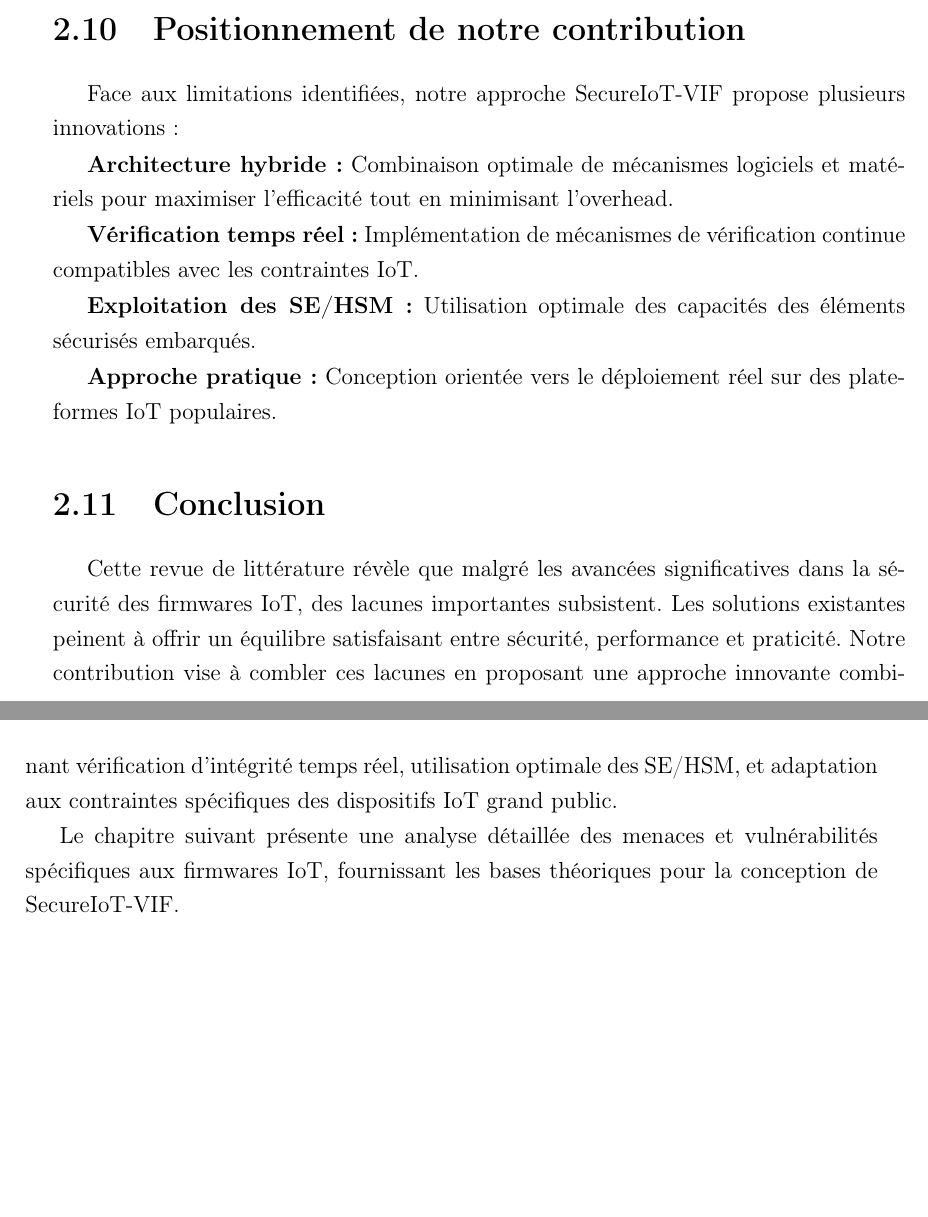
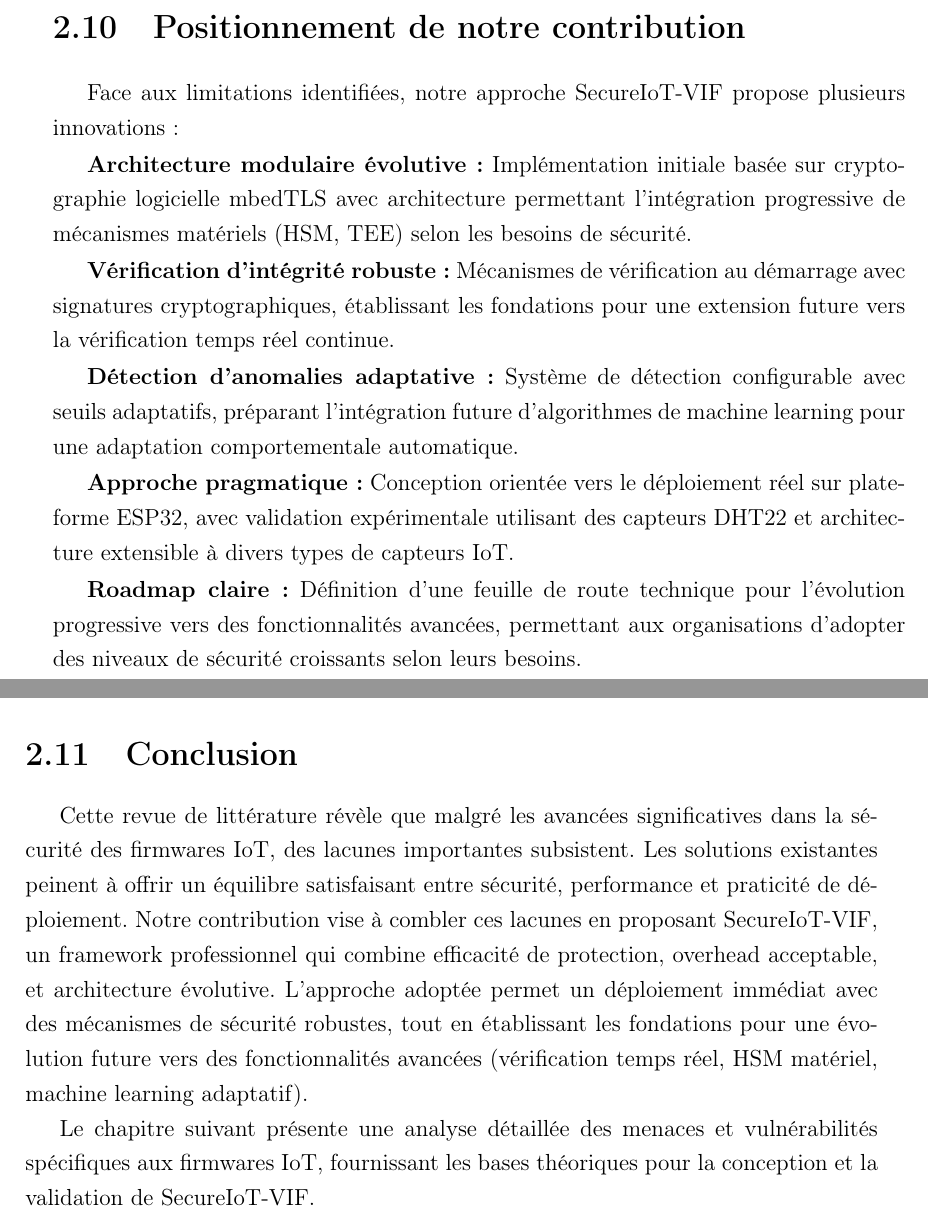
Before and after one commit to LeZelote01/Master-CIO, a LaTeX thesis (Memoire/main.tex, which reads Memoire/chapters/chapter2.tex): two parts of pages 39 and 40 of 129, joined at a grey line, cut so that both start at the same text, the shorter picture padded with empty space. Compiled offline with pdfLaTeX.

Commit message:
Update chapter2.tex with new contributions and details
Ajout de nouvelles sections sur l'architecture modulaire et la roadmap technique, ainsi que des précisions sur l'approche pragmatique et les mécanismes de sécurité. Mise à jour de la conclusion pour refléter les innovations proposées par SecureIoT-VIF.

```diff
--- a/Memoire/chapters/chapter2.tex
+++ b/Memoire/chapters/chapter2.tex
@@ -163,16 +163,18 @@ L'analyse de la littérature révèle plusieurs limitations dans les approches e
 
 Face aux limitations identifiées, notre approche SecureIoT-VIF propose plusieurs innovations :
 
-\textbf{Architecture hybride :} Combinaison optimale de mécanismes logiciels et matériels pour maximiser l'efficacité tout en minimisant l'overhead.
+\textbf{Architecture modulaire évolutive :} Implémentation initiale basée sur cryptographie logicielle mbedTLS avec architecture permettant l'intégration progressive de mécanismes matériels (HSM, TEE) selon les besoins de sécurité.
 
-\textbf{Vérification temps réel :} Implémentation de mécanismes de vérification continue compatibles avec les contraintes IoT.
+\textbf{Vérification d'intégrité robuste :} Mécanismes de vérification au démarrage avec signatures cryptographiques, établissant les fondations pour une extension future vers la vérification temps réel continue.
 
-\textbf{Exploitation des SE/HSM :} Utilisation optimale des capacités des éléments sécurisés embarqués.
+\textbf{Détection d'anomalies adaptative :} Système de détection configurable avec seuils adaptatifs, préparant l'intégration future d'algorithmes de machine learning pour une adaptation comportementale automatique.
 
-\textbf{Approche pratique :} Conception orientée vers le déploiement réel sur des plateformes IoT populaires.
+\textbf{Approche pragmatique :} Conception orientée vers le déploiement réel sur plateforme ESP32, avec validation expérimentale utilisant des capteurs DHT22 et architecture extensible à divers types de capteurs IoT.
+
+\textbf{Roadmap claire :} Définition d'une feuille de route technique pour l'évolution progressive vers des fonctionnalités avancées, permettant aux organisations d'adopter des niveaux de sécurité croissants selon leurs besoins.
 
 \section{Conclusion}
 
-Cette revue de littérature révèle que malgré les avancées significatives dans la sécurité des firmwares IoT, des lacunes importantes subsistent. Les solutions existantes peinent à offrir un équilibre satisfaisant entre sécurité, performance et praticité. Notre contribution vise à combler ces lacunes en proposant une approche innovante combinant vérification d'intégrité temps réel, utilisation optimale des SE/HSM, et adaptation aux contraintes spécifiques des dispositifs IoT grand public.
+Cette revue de littérature révèle que malgré les avancées significatives dans la sécurité des firmwares IoT, des lacunes importantes subsistent. Les solutions existantes peinent à offrir un équilibre satisfaisant entre sécurité, performance et praticité de déploiement. Notre contribution vise à combler ces lacunes en proposant SecureIoT-VIF, un framework professionnel qui combine efficacité de protection, overhead acceptable, et architecture évolutive. L'approche adoptée permet un déploiement immédiat avec des mécanismes de sécurité robustes, tout en établissant les fondations pour une évolution future vers des fonctionnalités avancées (vérification temps réel, HSM matériel, machine learning adaptatif).
 
-Le chapitre suivant présente une analyse détaillée des menaces et vulnérabilités spécifiques aux firmwares IoT, fournissant les bases théoriques pour la conception de SecureIoT-VIF.
+Le chapitre suivant présente une analyse détaillée des menaces et vulnérabilités spécifiques aux firmwares IoT, fournissant les bases théoriques pour la conception et la validation de SecureIoT-VIF.
```
